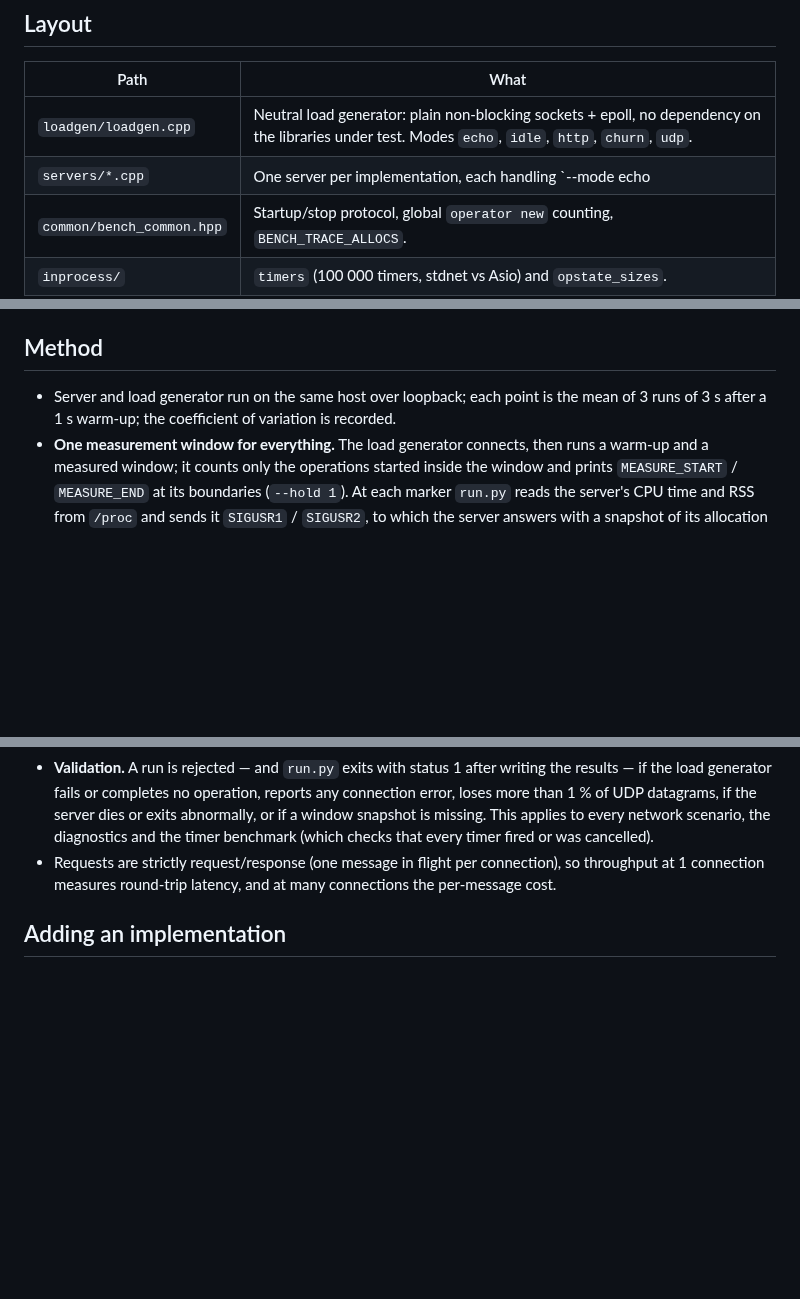
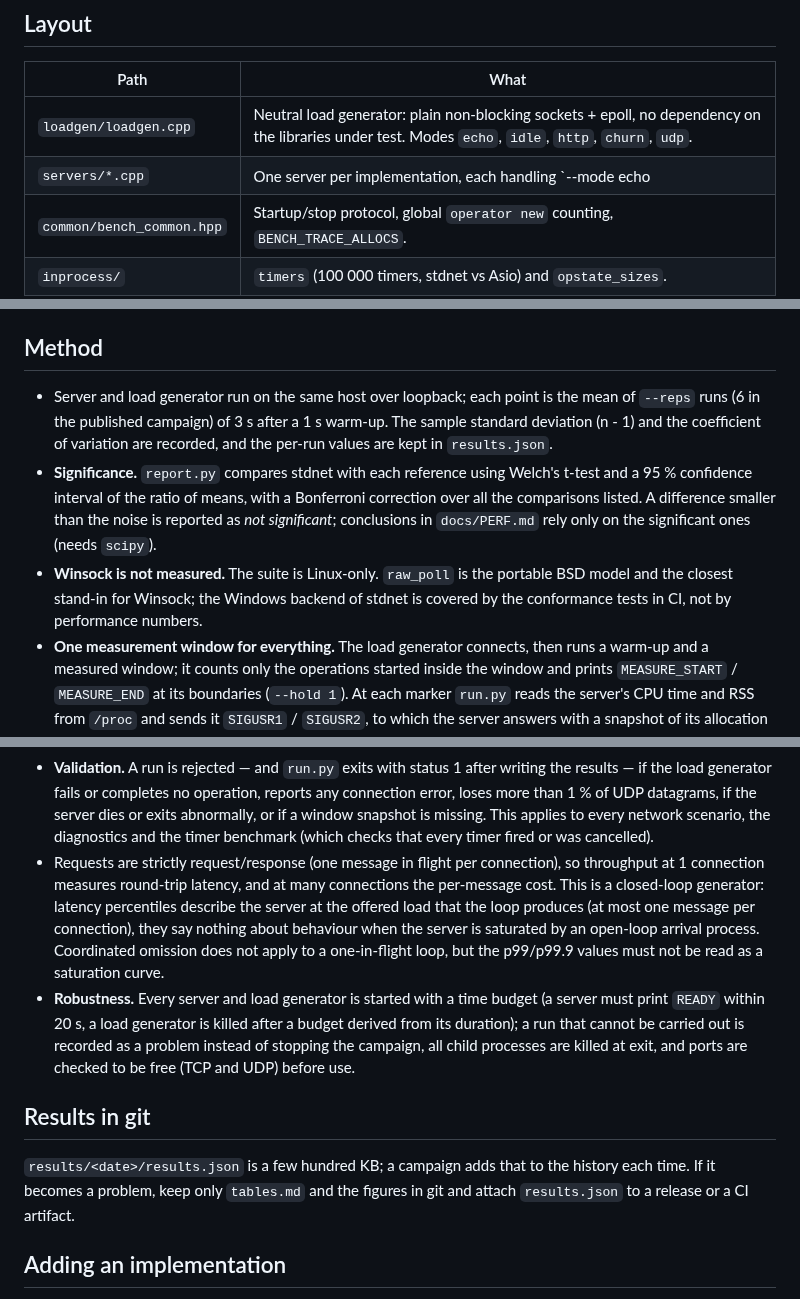
Before and after one commit to ambroise-leclerc/stdnet, a Markdown page: bench/README.md, 3 parts joined by grey strips. Drawn GitHub-style; blank space fills up the shorter version.

```diff
--- a/bench/README.md
+++ b/bench/README.md
@@ -8,7 +8,7 @@ analysis: [docs/PERF.md](../docs/PERF.md).
 | Path | What |
 |---|---|
 | `loadgen/loadgen.cpp` | Neutral load generator: plain non-blocking sockets + epoll, no dependency on the libraries under test. Modes `echo`, `idle`, `http`, `churn`, `udp`. |
-| `servers/*.cpp` | One server per implementation, each handling `--mode echo|http|udp` and `--threads N`: `raw_blocking` (thread per connection), `raw_epoll` (hand-written edge-triggered loop, `SO_REUSEPORT` per thread), `asio_callbacks`, `asio_coroutines`, `stdnet_senders` (sender algorithms only), `stdnet_coroutines` (`std::execution::task`). |
+| `servers/*.cpp` | One server per implementation, each handling `--mode echo|http|udp` and `--threads N`: `raw_blocking` (thread per connection), `raw_poll` (portable BSD sockets: non-blocking + `poll(2)`, the model of Winsock's `WSAPoll`), `raw_epoll` (hand-written edge-triggered loop, `SO_REUSEPORT` per thread), `asio_callbacks`, `asio_coroutines`, `stdnet_senders` (sender algorithms only), `stdnet_coroutines` (`std::execution::task`). |
 | `common/bench_common.hpp` | Startup/stop protocol, global `operator new` counting, `BENCH_TRACE_ALLOCS`. |
 | `inprocess/` | `timers` (100 000 timers, stdnet vs Asio) and `opstate_sizes`. |
 | `run.py` | Runs the campaign: every scenario × implementation, repetitions, server CPU from `/proc`, reactor counters and `strace` profiles over the measurement window, validation of every run, build cost. |
@@ -31,7 +31,16 @@ Linux only (epoll, `/proc`).
 ## Method
 
 * Server and load generator run on the same host over loopback; each point is the mean of
-  3 runs of 3 s after a 1 s warm-up; the coefficient of variation is recorded.
+  `--reps` runs (6 in the published campaign) of 3 s after a 1 s warm-up. The sample standard
+  deviation (n - 1) and the coefficient of variation are recorded, and the per-run values are
+  kept in `results.json`.
+* **Significance.** `report.py` compares stdnet with each reference using Welch's t-test and a
+  95 % confidence interval of the ratio of means, with a Bonferroni correction over all the
+  comparisons listed. A difference smaller than the noise is reported as *not significant*;
+  conclusions in `docs/PERF.md` rely only on the significant ones (needs `scipy`).
+* **Winsock is not measured.** The suite is Linux-only. `raw_poll` is the portable BSD model
+  and the closest stand-in for Winsock; the Windows backend of stdnet is covered by the
+  conformance tests in CI, not by performance numbers.
 * **One measurement window for everything.** The load generator connects, then runs a warm-up
   and a measured window; it counts only the operations started inside the window and prints
   `MEASURE_START` / `MEASURE_END` at its boundaries (`--hold 1`). At each marker `run.py` reads
@@ -58,6 +67,22 @@ Linux only (epoll, `/proc`).
   timer benchmark (which checks that every timer fired or was cancelled).
 * Requests are strictly request/response (one message in flight per connection), so throughput
   at 1 connection measures round-trip latency, and at many connections the per-message cost.
+  This is a closed-loop generator: latency percentiles describe the server at the offered load
+  that the loop produces (at most one message per connection), they say nothing about
+  behaviour when the server is saturated by an open-loop arrival process. Coordinated omission
+  does not apply to a one-in-flight loop, but the p99/p99.9 values must not be read as a
+  saturation curve.
+* **Robustness.** Every server and load generator is started with a time budget (a server must
+  print `READY` within 20 s, a load generator is killed after a budget derived from its
+  duration); a run that cannot be carried out is recorded as a problem instead of stopping the
+  campaign, all child processes are killed at exit, and ports are checked to be free (TCP and
+  UDP) before use.
+
+## Results in git
+
+`results/<date>/results.json` is a few hundred KB; a campaign adds that to the history each
+time. If it becomes a problem, keep only `tables.md` and the figures in git and attach
+`results.json` to a release or a CI artifact.
 
 ## Adding an implementation
 
```
Also changed, not shown: docs/PERF.md (+105 -57 lines), bench/results/2026-10-11/fig_cpu_per_op.png, bench/results/2026-10-11/fig_echo_throughput.png, bench/results/2026-10-11/fig_latency.png, bench/results/2026-10-11/fig_memory.png, 10 other files.
